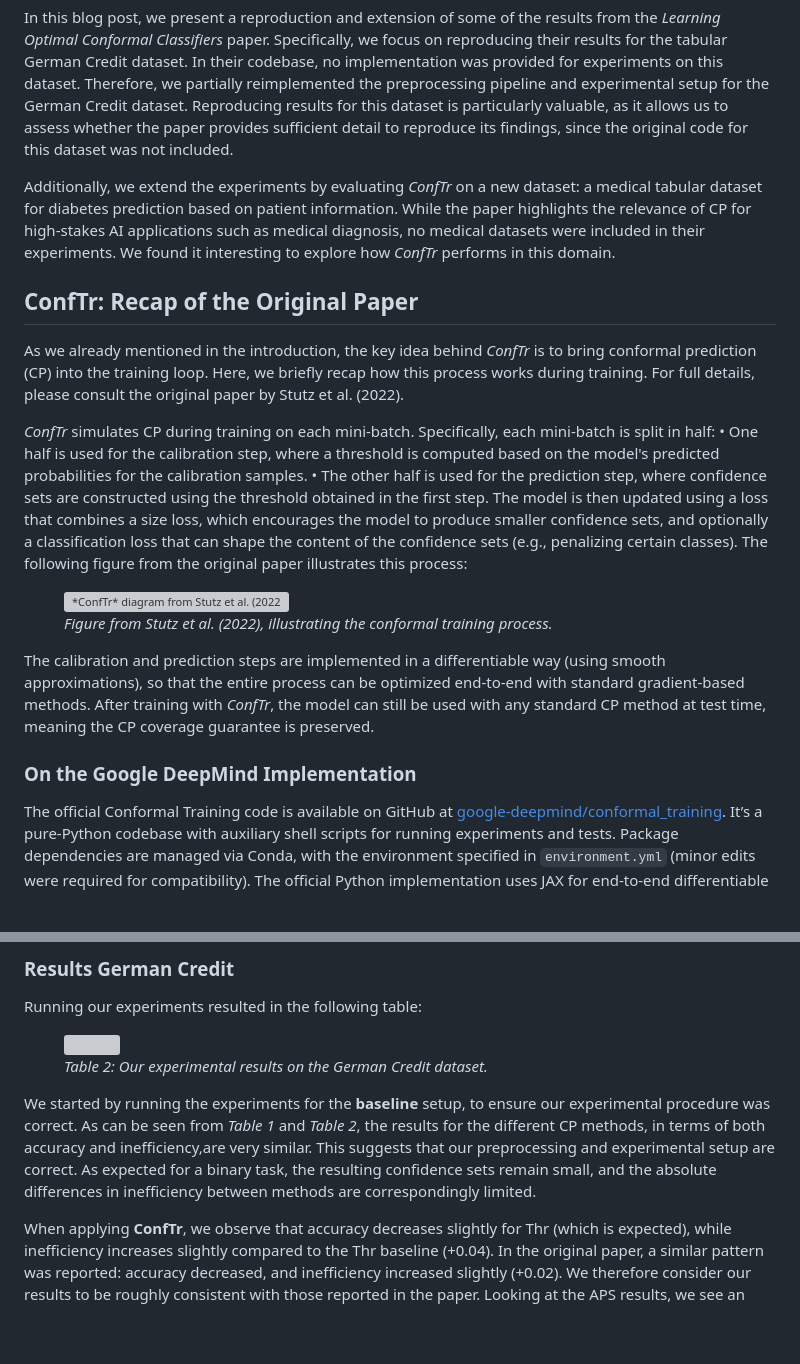
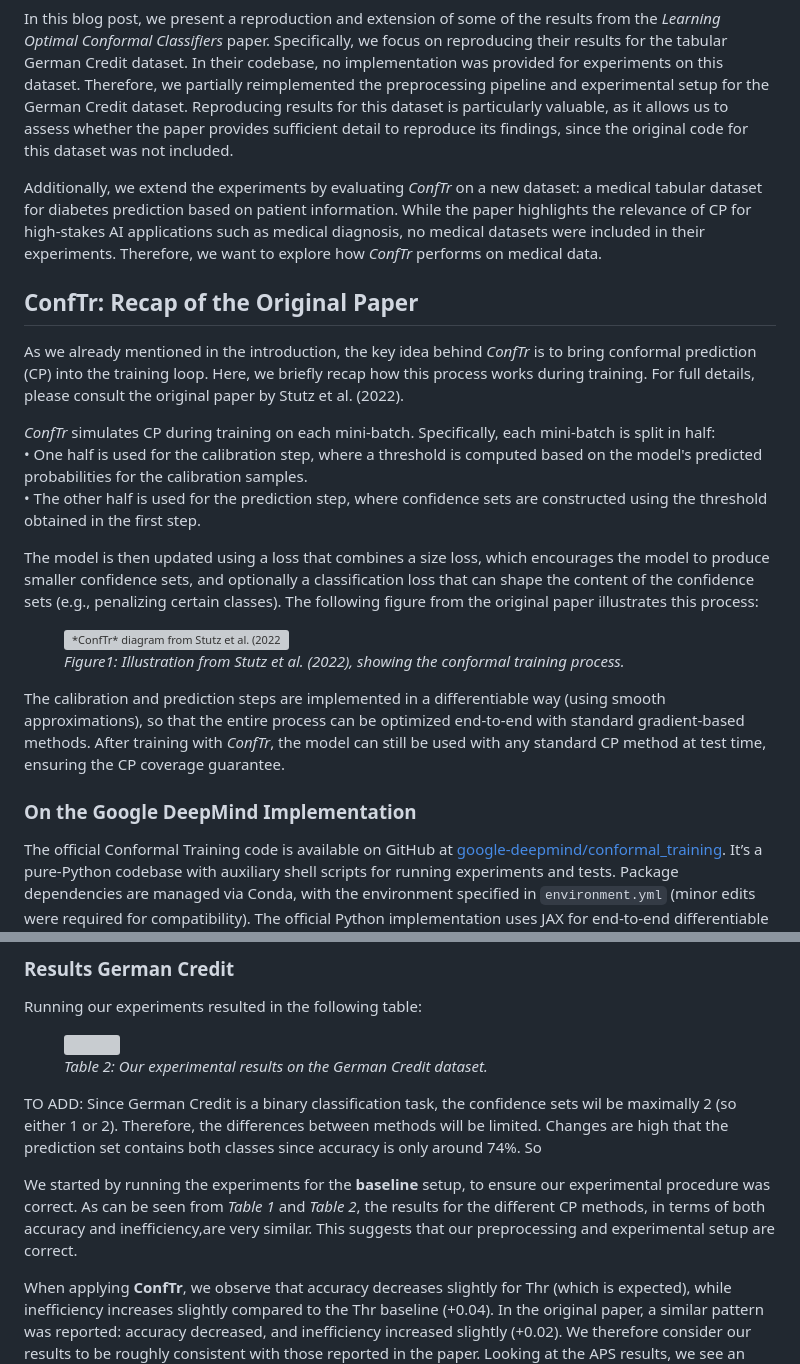
Before and after one commit to feenix-ho/dsait4025-group-8-conftr, a Markdown page: new_version_blog.md, 2 parts joined by grey strips. GitHub-like rendering; blank space fills up the shorter version; grey boxes are pictures that could not be loaded.

```diff
--- a/new_version_blog.md
+++ b/new_version_blog.md
@@ -16,26 +16,26 @@ CP has often been applied as a separate processing step after training, which pr
 
 In this blog post, we present a reproduction and extension of some of the results from the _Learning Optimal Conformal Classifiers_ paper. Specifically, we focus on reproducing their results for the tabular German Credit dataset. In their codebase, no implementation was provided for experiments on this dataset. Therefore, we partially reimplemented the preprocessing pipeline and experimental setup for the German Credit dataset. Reproducing results for this dataset is particularly valuable, as it allows us to assess whether the paper provides sufficient detail to reproduce its findings, since the original code for this dataset was not included.
 
-Additionally, we extend the experiments by evaluating _ConfTr_ on a new dataset: a medical tabular dataset for diabetes prediction based on patient information. While the paper highlights the relevance of CP for high-stakes AI applications such as medical diagnosis, no medical datasets were included in their experiments. We found it interesting to explore how _ConfTr_ performs in this domain.
+Additionally, we extend the experiments by evaluating _ConfTr_ on a new dataset: a medical tabular dataset for diabetes prediction based on patient information. While the paper highlights the relevance of CP for high-stakes AI applications such as medical diagnosis, no medical datasets were included in their experiments. Therefore, we want to explore how _ConfTr_ performs on medical data.
 
 ## ConfTr: Recap of the Original Paper
-
 As we already mentioned in the introduction, the key idea behind _ConfTr_ is to bring conformal prediction (CP) into the training loop. Here, we briefly recap how this process works during training. For full details, please consult the original paper by Stutz et al. (2022).
 
 _ConfTr_ simulates CP during training on each mini-batch. Specifically, each mini-batch is split in half:
 • One half is used for the calibration step, where a threshold is computed based on the model's predicted probabilities for the calibration samples.
 • The other half is used for the prediction step, where confidence sets are constructed using the threshold obtained in the first step.
+
 The model is then updated using a loss that combines a size loss, which encourages the model to produce smaller confidence sets, and optionally a classification loss that can shape the content of the confidence sets (e.g., penalizing certain classes). The following figure from the original paper illustrates this process:
 
 <figure style="text-align: center;">
  <img src="https://s3.hedgedoc.org/hd1-demo/uploads/165c791b-ce60-4024-9d26-dec8207b43f0.png" alt="*ConfTr* diagram from Stutz et al. (2022)">
- <figcaption><em>Figure from Stutz et al. (2022), illustrating the conformal training process.</em></figcaption>
+ <figcaption><em>Figure1: Illustration from Stutz et al. (2022), showing the conformal training process.</em></figcaption>
 </figure>
 
-The calibration and prediction steps are implemented in a differentiable way (using smooth approximations), so that the entire process can be optimized end-to-end with standard gradient-based methods. After training with _ConfTr_, the model can still be used with any standard CP method at test time, meaning the CP coverage guarantee is preserved.
+
+The calibration and prediction steps are implemented in a differentiable way (using smooth approximations), so that the entire process can be optimized end-to-end with standard gradient-based methods. After training with _ConfTr_, the model can still be used with any standard CP method at test time, ensuring the CP coverage guarantee.
 
 ### On the Google DeepMind Implementation
-
 The official Conformal Training code is available on GitHub at [google-deepmind/conformal_training](https://github.com/google-deepmind/conformal_training/). It’s a pure-Python codebase with auxiliary shell scripts for running experiments and tests. Package dependencies are managed via Conda, with the environment specified in `environment.yml` (minor edits were required for compatibility). The official Python implementation uses JAX for end-to-end differentiable training through conformal prediction steps, with TensorFlow handling dataset operations. The codebase follows a modular structure organized with Absl (Google's Abseil library) for command-line interfaces, logging, and application flow. Configuration management is handled through `ml_collections.ConfigDict`, with hyperparameters defined in `config.py` and experiment-specific settings in the `experiments/` directory (like `run_mnist.py`). The core conformal prediction methods are implemented in `conformal_prediction.py`, with differentiable versions in `smooth_conformal_prediction.py` that enable gradient flow. Training variants are implemented across separate modules (`train_normal.py`, `train_conformal.py`, `train_coverage.py`), with training launched through `run.py` and evaluation performed via `eval.py`. This structure enables reproducible experiments across multiple datasets and conformal prediction variants.
 
 ## Reproduction: Julia implementation MNIST
@@ -307,10 +307,13 @@ Running our experiments resulted in the following table:
 
 <figure style="text-align: center;">
   <img src="https://s3.hedgedoc.org/hd1-demo/uploads/f6fadcf9-bbfb-4678-9cdc-38b998ecca94.png" width="500" style="display: inline-block;">
-  <figcaption><em>Table 2: Our experimental results on the German Credit dataset.</em></figcaption>
+  <figcaption><em>Table 2: Our experimental results on the German Credit dataset.  </em></figcaption>
 </figure>
 
-We started by running the experiments for the **baseline** setup, to ensure our experimental procedure was correct. As can be seen from _Table 1_ and _Table 2_, the results for the different CP methods, in terms of both accuracy and inefficiency,are very similar. This suggests that our preprocessing and experimental setup are correct. As expected for a binary task, the resulting confidence sets remain small, and the absolute differences in inefficiency between methods are correspondingly limited.
+TO ADD: Since German Credit is a binary classification task, the confidence sets wil be maximally 2 (so either 1 or 2). Therefore, the differences between methods will be limited. Changes are high that the prediction set contains both classes since accuracy is only around 74\%. So
+
+
+We started by running the experiments for the **baseline** setup, to ensure our experimental procedure was correct. As can be seen from _Table 1_ and _Table 2_, the results for the different CP methods, in terms of both accuracy and inefficiency,are very similar. This suggests that our preprocessing and experimental setup are correct.
 
 When applying **ConfTr**, we observe that accuracy decreases slightly for Thr (which is expected), while inefficiency increases slightly compared to the Thr baseline (+0.04). In the original paper, a similar pattern was reported: accuracy decreased, and inefficiency increased slightly (+0.02). We therefore consider our results to be roughly consistent with those reported in the paper. Looking at the APS results, we see an increase in inefficiency, confirming that THR results in (slightly) lower inefficiency, as stated in the original paper.
 
```
Also changed, not shown: other parts of new_version_blog.md (+2 -2 lines).
